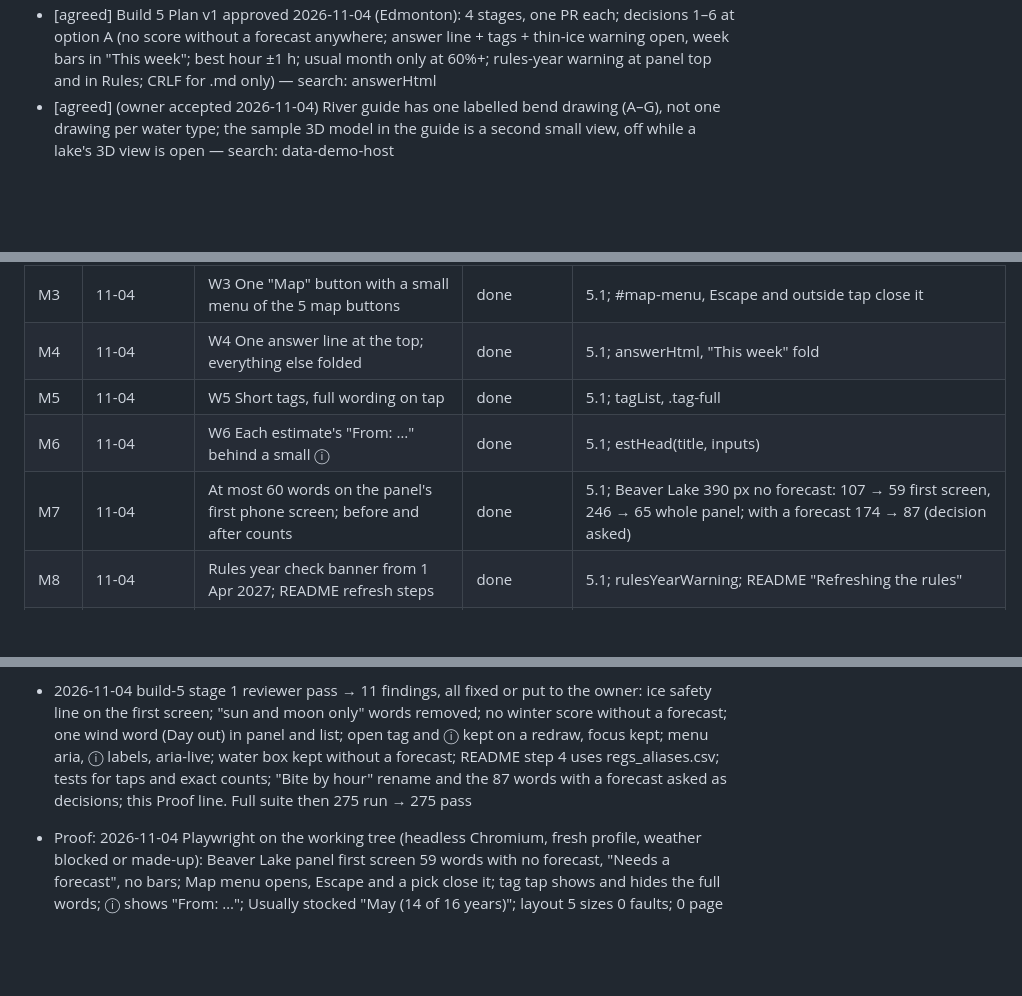
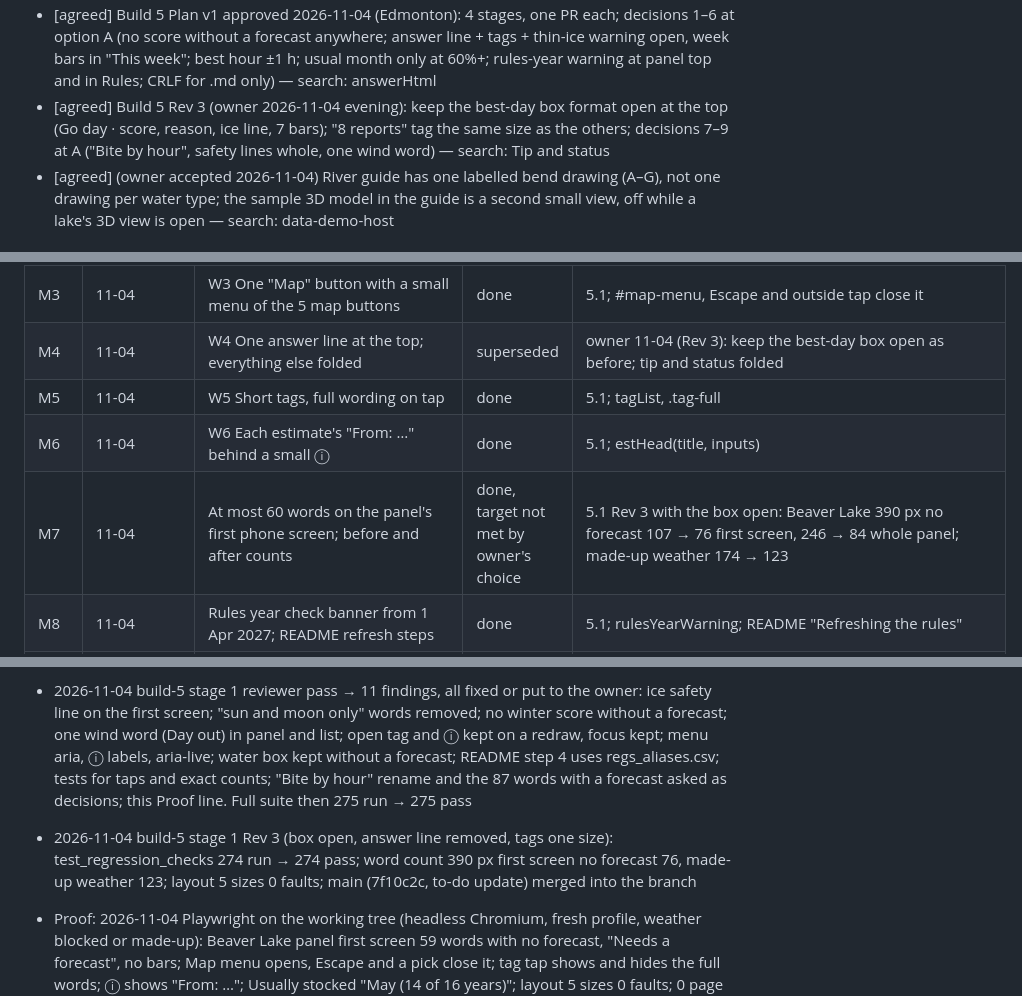
Before and after one commit to lxyzh1019-cyber/HZ_Trout_Map, a Markdown page: WORKING_RECORD.md, 3 parts joined by grey strips. Rendered like a GitHub page; blank space fills up the shorter version.

Commit message:
Build 5 Stage 1 Rev 3: record the owner's choice, new counts and checks
Co-Authored-By: Claude Opus 5.5 <noreply@anthropic.com>
Claude-Session: https://claude.ai/code/session_01BepFekR6gCDbmksVgcMrba

```diff
--- a/WORKING_RECORD.md
+++ b/WORKING_RECORD.md
@@ -54,6 +54,7 @@ Single working record for this repository. Updated by the main session at the en
 - [agreed] (owner accepted 2026-11-04) Ice forming removes the score only on an ice-on date worked out from this forecast; near or past the usual (calendar) date the score stays and the banner warns "Ice usually forms here about …" — search: iceUsual
 - [agreed] (owner accepted 2026-11-04) Survey depths go beyond the mean: 18 surveyed lakes with no published max depth get the survey's max, so their summer layer, winterkill band and fish depth change; chain grids (Pierre Greys, Wildhorse) give none — search: load_survey
 - [agreed] Build 5 Plan v1 approved 2026-11-04 (Edmonton): 4 stages, one PR each; decisions 1–6 at option A (no score without a forecast anywhere; answer line + tags + thin-ice warning open, week bars in "This week"; best hour ±1 h; usual month only at 60%+; rules-year warning at panel top and in Rules; CRLF for .md only) — search: answerHtml
+- [agreed] Build 5 Rev 3 (owner 2026-11-04 evening): keep the best-day box format open at the top (Go day · score, reason, ice line, 7 bars); "8 reports" tag the same size as the others; decisions 7–9 at A ("Bite by hour", safety lines whole, one wind word) — search: Tip and status
 - [agreed] (owner accepted 2026-11-04) River guide has one labelled bend drawing (A–G), not one drawing per water type; the sample 3D model in the guide is a second small view, off while a lake's 3D view is open — search: data-demo-host
 
 ## Pending
@@ -154,10 +155,10 @@ Single working record for this repository. Updated by the main session at the en
 | M1 | 11-04 | W1 No forecast: no scores, no 7-day bars, "Needs a forecast" | done | 5.1; bannerHtml, whyHtml, conditions-ui; test_no_forecast_shows_no_score_and_no_bars |
 | M2 | 11-04 | W2 Remove the extra "AERATED kept aerated…" row; keep tag and thin-ice warning | done | 5.1; aerationBlock |
 | M3 | 11-04 | W3 One "Map" button with a small menu of the 5 map buttons | done | 5.1; #map-menu, Escape and outside tap close it |
-| M4 | 11-04 | W4 One answer line at the top; everything else folded | done | 5.1; answerHtml, "This week" fold |
+| M4 | 11-04 | W4 One answer line at the top; everything else folded | superseded | owner 11-04 (Rev 3): keep the best-day box open as before; tip and status folded |
 | M5 | 11-04 | W5 Short tags, full wording on tap | done | 5.1; tagList, .tag-full |
 | M6 | 11-04 | W6 Each estimate's "From: …" behind a small ⓘ | done | 5.1; estHead(title, inputs) |
-| M7 | 11-04 | At most 60 words on the panel's first phone screen; before and after counts | done | 5.1; Beaver Lake 390 px no forecast: 107 → 59 first screen, 246 → 65 whole panel; with a forecast 174 → 87 (decision asked) |
+| M7 | 11-04 | At most 60 words on the panel's first phone screen; before and after counts | done, target not met by owner's choice | 5.1 Rev 3 with the box open: Beaver Lake 390 px no forecast 107 → 76 first screen, 246 → 84 whole panel; made-up weather 174 → 123 |
 | M8 | 11-04 | Rules year check banner from 1 Apr 2027; README refresh steps | done | 5.1; rulesYearWarning; README "Refreshing the rules" |
 | M9 | 11-04 | "Usually stocked" months at 60%+, "Too few years to tell" under 3 years | done | 5.1; usualMonths; 282 of 382 lakes |
 | M10 | 11-04 | Every stage: tests, 5-size layout check, before/after pictures, FEATURES and record, CRLF, final report | open | 5.1 done; stages 2–4 to come |
@@ -217,6 +218,7 @@ Thresholds: 3 fix rounds, 2 recurrences, 1 regression caused by a fix, or 3 work
 - 2026-11-04 build-5 stage 1 layout check (Playwright, made-up weather) at 360×740, 390×844, 834×1194, 1194×834, 1280×800: map, Map menu open, Escape, lake open, tag tapped, all sections open, ⓘ open → 0 faults (before: day bars 40–43 px wide and "Next 6 h / 7 days" 25 px tall at 3 sizes; fixed); 0 page errors
 - 2026-11-04 build-5 stage 1 Usually stocked: 382 lakes, 282 with a usual month, 54 with fewer than 3 stocked years, 46 with no month at 60% (the plan's 53 came from a first count keyed by name; 54 keyed by lake id is right)
 - 2026-11-04 build-5 stage 1 reviewer pass → 11 findings, all fixed or put to the owner: ice safety line on the first screen; "sun and moon only" words removed; no winter score without a forecast; one wind word (Day out) in panel and list; open tag and ⓘ kept on a redraw, focus kept; menu aria, ⓘ labels, aria-live; water box kept without a forecast; README step 4 uses regs_aliases.csv; tests for taps and exact counts; "Bite by hour" rename and the 87 words with a forecast asked as decisions; this Proof line. Full suite then 275 run → 275 pass
+- 2026-11-04 build-5 stage 1 Rev 3 (box open, answer line removed, tags one size): test_regression_checks 274 run → 274 pass; word count 390 px first screen no forecast 76, made-up weather 123; layout 5 sizes 0 faults; main (7f10c2c, to-do update) merged into the branch
 - Proof: 2026-11-04 Playwright on the working tree (headless Chromium, fresh profile, weather blocked or made-up): Beaver Lake panel first screen 59 words with no forecast, "Needs a forecast", no bars; Map menu opens, Escape and a pick close it; tag tap shows and hides the full words; ⓘ shows "From: …"; Usually stocked "May (14 of 16 years)"; layout 5 sizes 0 faults; 0 page errors
 
 ## Open questions / blockers
```
Also changed, not shown: FEATURES.md (+5 -6 lines), design/build-5-todo.md (line endings or trailing spaces).
